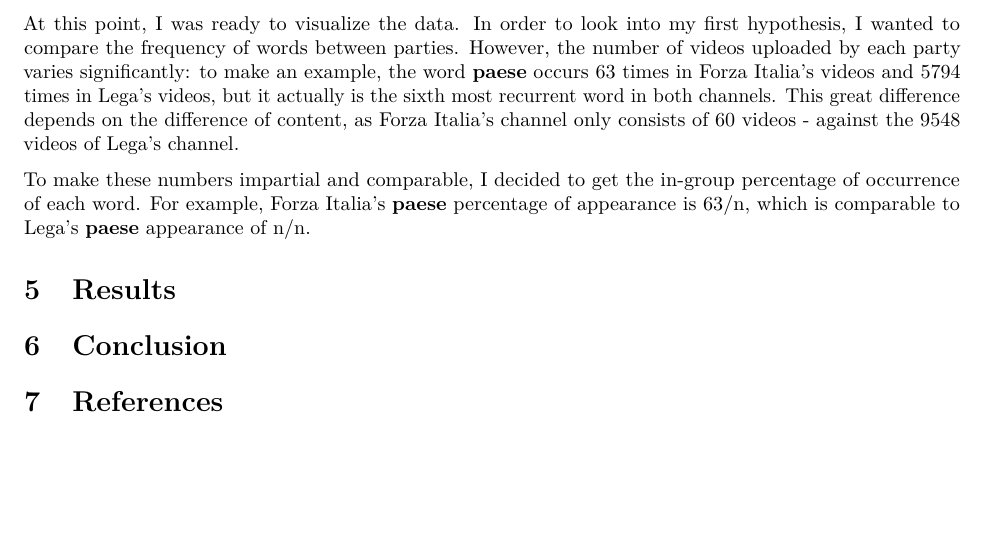
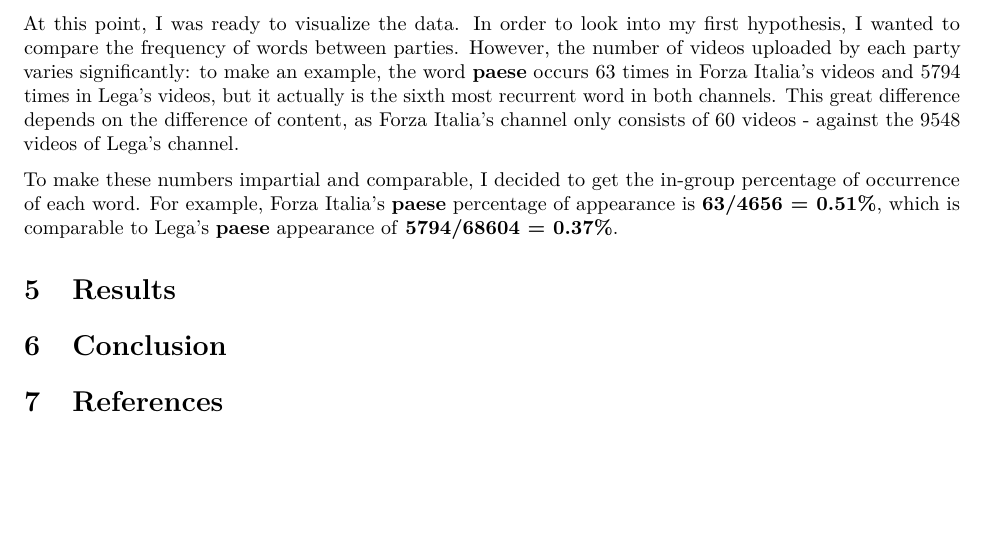
Before and after one commit to DataAccess2020/YT-API, an R Markdown document (Report/Report.Rmd): part of page 3 of 3, cut so that both start at the same text. Rendered offline with R 4.5, knitr and Pandoc, then LaTeX, with nearby package versions.

Commit message:
It didn't go as supposed

```diff
--- a/Report/Report.Rmd
+++ b/Report/Report.Rmd
@@ -99,7 +99,7 @@ To a first look, it appeared that the most frequent words were common between th
 At this point, I was ready to visualize the data. In order to look into my first hypothesis, I wanted to compare the frequency of words between parties. However, the number of videos uploaded by each party varies significantly: to make an example, the word **paese** occurs 63 times in Forza Italia's videos and 5794 times in Lega's videos, but it actually is the sixth most recurrent word in both channels.
 This great difference depends on the difference of content, as Forza Italia's channel only consists of 60 videos - against the 9548 videos of Lega's channel.
 
-To make these numbers impartial and comparable, I decided to get the in-group percentage of occurrence of each word. For example, Forza Italia's **paese** percentage of appearance is 63/n, which is comparable to Lega's **paese** appearance of n/n.
+To make these numbers impartial and comparable, I decided to get the in-group percentage of occurrence of each word. For example, Forza Italia's **paese** percentage of appearance is **63/4656 = 0.51%**, which is comparable to Lega's **paese** appearance of **5794/68604 = 0.37%**.
 
 
 
```
